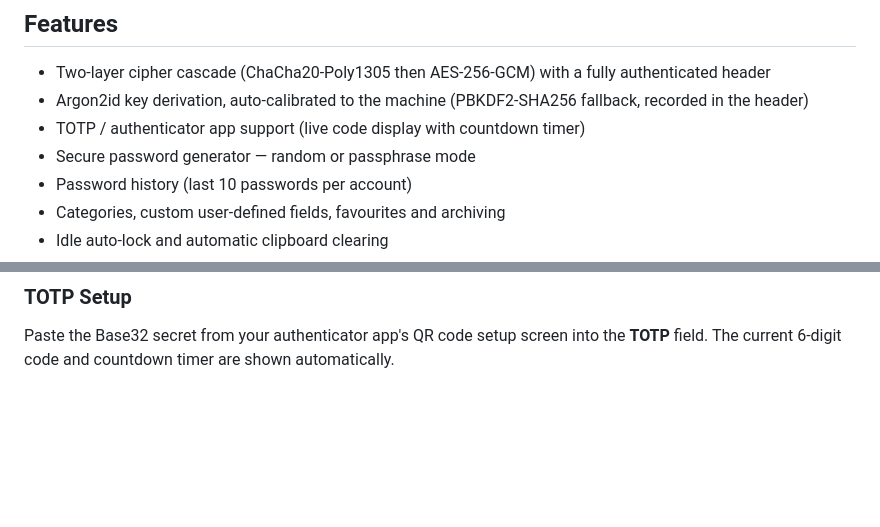
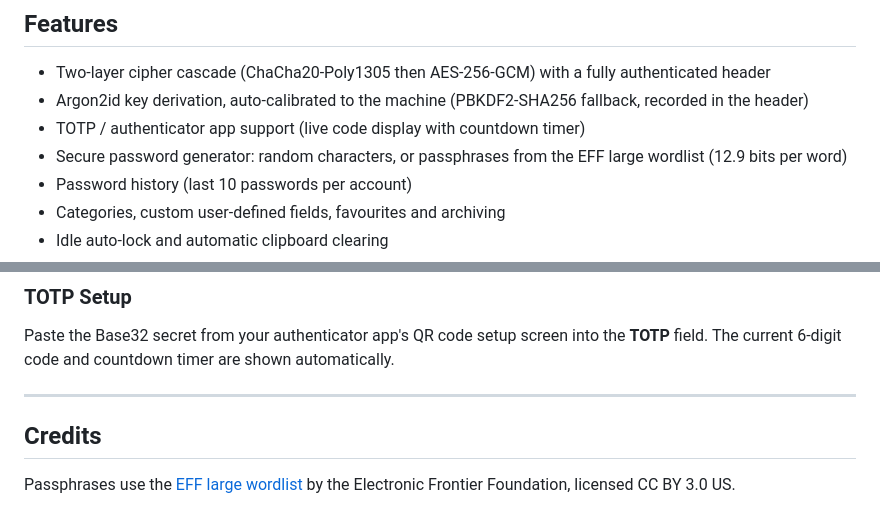
Before and after one commit to L0C8/pasgen, a Markdown page: README.md, 2 parts joined by grey strips. Rendered like a GitHub page; blank space fills up the shorter version.

```diff
--- a/README.md
+++ b/README.md
@@ -7,7 +7,7 @@ A secure, cross-platform password manager. Stores credentials in a `.pif` databa
 - Two-layer cipher cascade (ChaCha20-Poly1305 then AES-256-GCM) with a fully authenticated header
 - Argon2id key derivation, auto-calibrated to the machine (PBKDF2-SHA256 fallback, recorded in the header)
 - TOTP / authenticator app support (live code display with countdown timer)
-- Secure password generator — random or passphrase mode
+- Secure password generator: random characters, or passphrases from the EFF large wordlist (12.9 bits per word)
 - Password history (last 10 passwords per account)
 - Categories, custom user-defined fields, favourites and archiving
 - Idle auto-lock and automatic clipboard clearing
@@ -241,3 +278,10 @@ Strong ciphers do not help if the vault is left open. Pasgen also:
 ### TOTP Setup
 
 Paste the Base32 secret from your authenticator app's QR code setup screen into the **TOTP** field. The current 6-digit code and countdown timer are shown automatically.
+
+---
+
+## Credits
+
+Passphrases use the [EFF large wordlist](https://www.eff.org/dice) by the
+Electronic Frontier Foundation, licensed CC BY 3.0 US.
```
Also changed, not shown: other parts of README.md (+37 -0 lines), docs/pasgen-wx.png (added), 9 other files.
